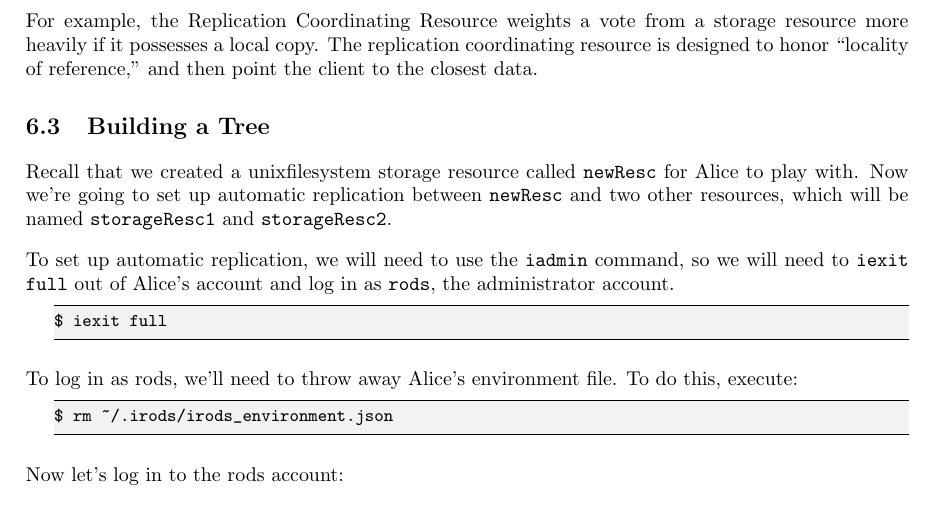
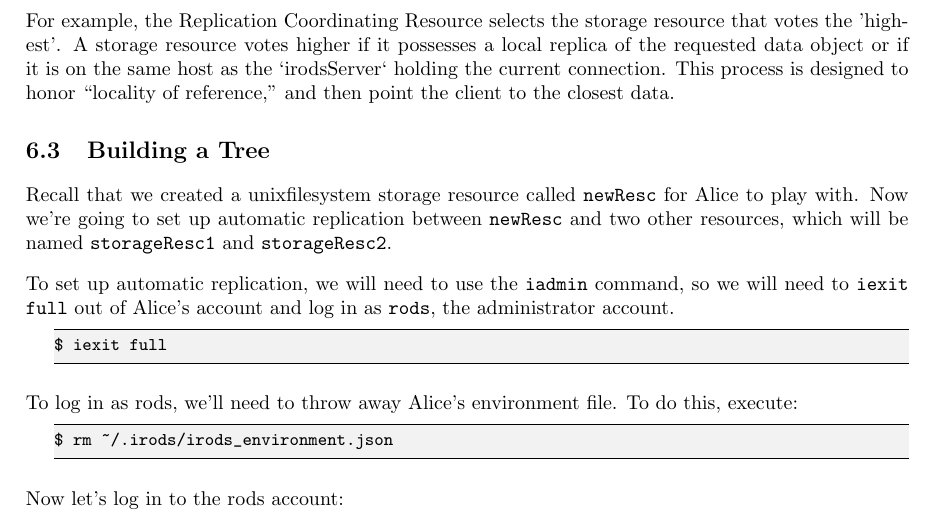
Before and after one commit to irods/irods_training, a LaTeX thesis (beginner/irods_beginner_training_2019.tex): part of page 33 of 49, cut at the place of the change. Compiled offline with pdfLaTeX.

Commit message:
the storage resources cast their own votes

```diff
--- a/beginner/irods_beginner_training_2019.tex
+++ b/beginner/irods_beginner_training_2019.tex
@@ -1124,7 +1124,7 @@ Universal Mass Storage & For use with Compound resources, such as tape-based arc
 
 When a request for data is made, each storage resource communicates with its parent coordinating resource about whether it is able to provide the requested data. The coordinating resource then decides which particular storage resource is the best option for serving up the data. This is determined based on the nature of the coordinating resource.
 
-For example, the Replication Coordinating Resource weights a vote from a storage resource more heavily if it possesses a local copy. The replication coordinating resource is designed to honor ``locality of reference," and then point the client to the closest data.
+For example, the Replication Coordinating Resource selects the storage resource that votes the 'highest'.  A storage resource votes higher if it possesses a local replica of the requested data object or if it is on the same host as the `irodsServer` holding the current connection. This process is designed to honor ``locality of reference," and then point the client to the closest data.
 
 \section{Building a Tree}
 
```
